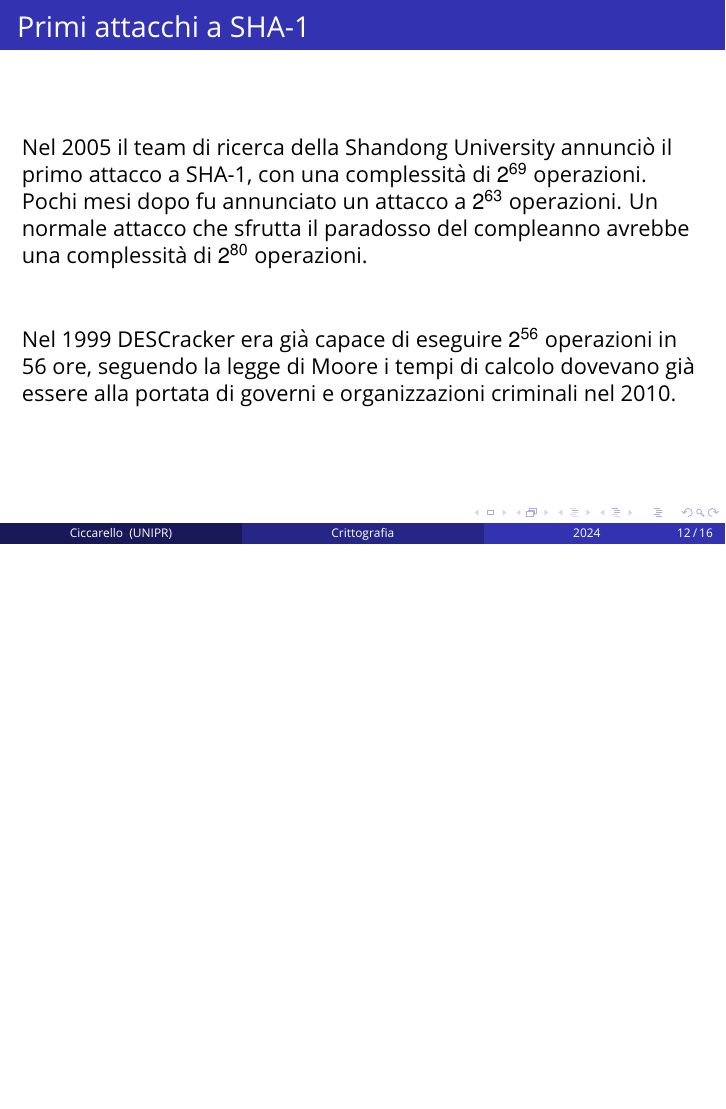
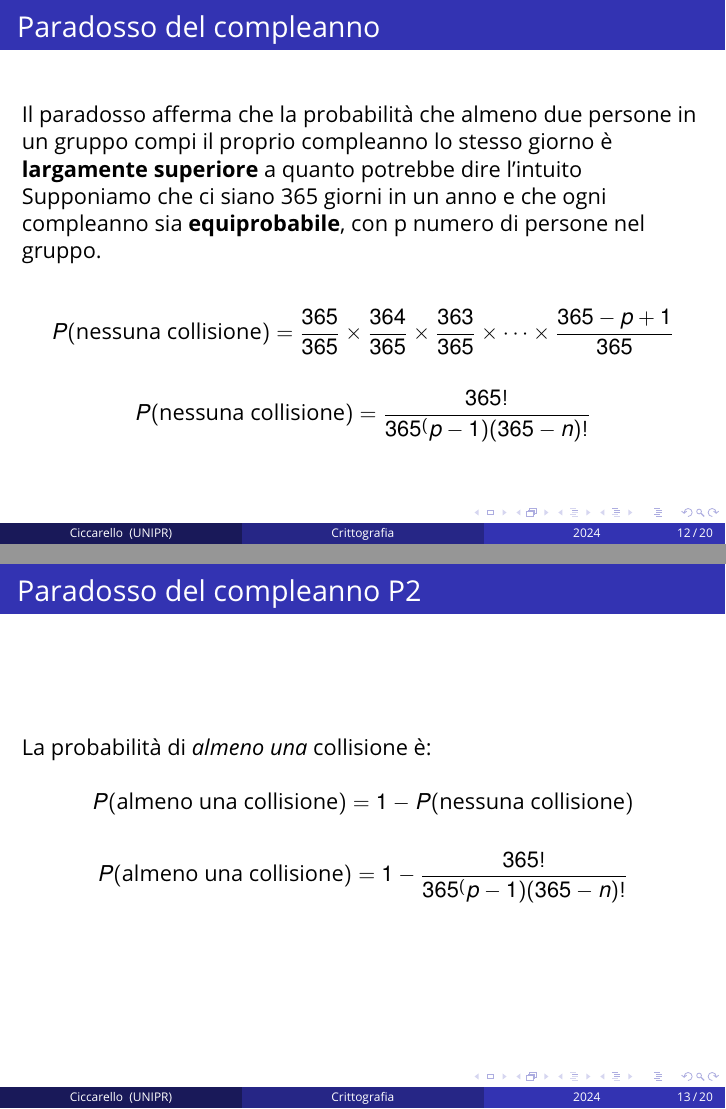
Before and after one commit to AndreaCicca/SHA-implementation, LaTeX slides (latex/main.tex, which reads latex/sections/2-attacchi.tex): page 12 of 16 before the commit and pages 12 and 13 of 20 after it, the two joined at a grey line, the shorter picture padded with empty space. Compiled offline with pdfLaTeX.

Commit message:
update presentazione, aggiunta paradosso del compleanno

```diff
--- a/latex/sections/2-attacchi.tex
+++ b/latex/sections/2-attacchi.tex
@@ -1,3 +1,38 @@
-\section{Attacchi Sha1}
+\section{Attacchi alle funzioni hash}
 
 %------------------------------------------------
+\begin{frame}
+\frametitle{Paradosso del compleanno}
+
+Il paradosso afferma che la probabilità che almeno due persone in un gruppo compi il proprio compleanno lo stesso giorno è \textbf{largamente superiore} a quanto potrebbe dire l'intuito
+
+Supponiamo che ci siano 365 giorni in un anno e che ogni compleanno sia \textbf{equiprobabile}, con p numero di persone nel gruppo.
+
+\[
+P(\text{nessuna collisione}) = \frac{365}{365} \times \frac{364}{365} \times \frac{363}{365} \times \cdots \times \frac{365 - p + 1}{365}
+\]
+
+\[
+P(\text{nessuna collisione}) = \frac{365!}{365^(p-1) (365 - n)!}
+\]
+
+\end{frame}
+
+\begin{frame}
+\frametitle{Paradosso del compleanno P2}
+
+La probabilità di \textit{almeno una} collisione è:
+
+\[
+P(\text{almeno una collisione}) = 1 - P(\text{nessuna collisione})
+\]
+
+\[
+P(\text{almeno una collisione}) = 1 - \frac{365!}{365^(p-1) (365 - n)!}
+\]
+
+\end{frame}
+
+
+\begin{frame}
+\frametitle{Paradosso del compleanno P3}
@@ -3,0 +49 @@
+\frametitle{Paradosso del compleanno nelle funzioni hash}
```
Also changed, not shown: latex/sections/1-introduzione.tex (+1 -1 lines), latex/img/2-img/Birthday_Paradox_IT.png (added), latex/sections/2-attacchi.tex (21 more changed lines).
